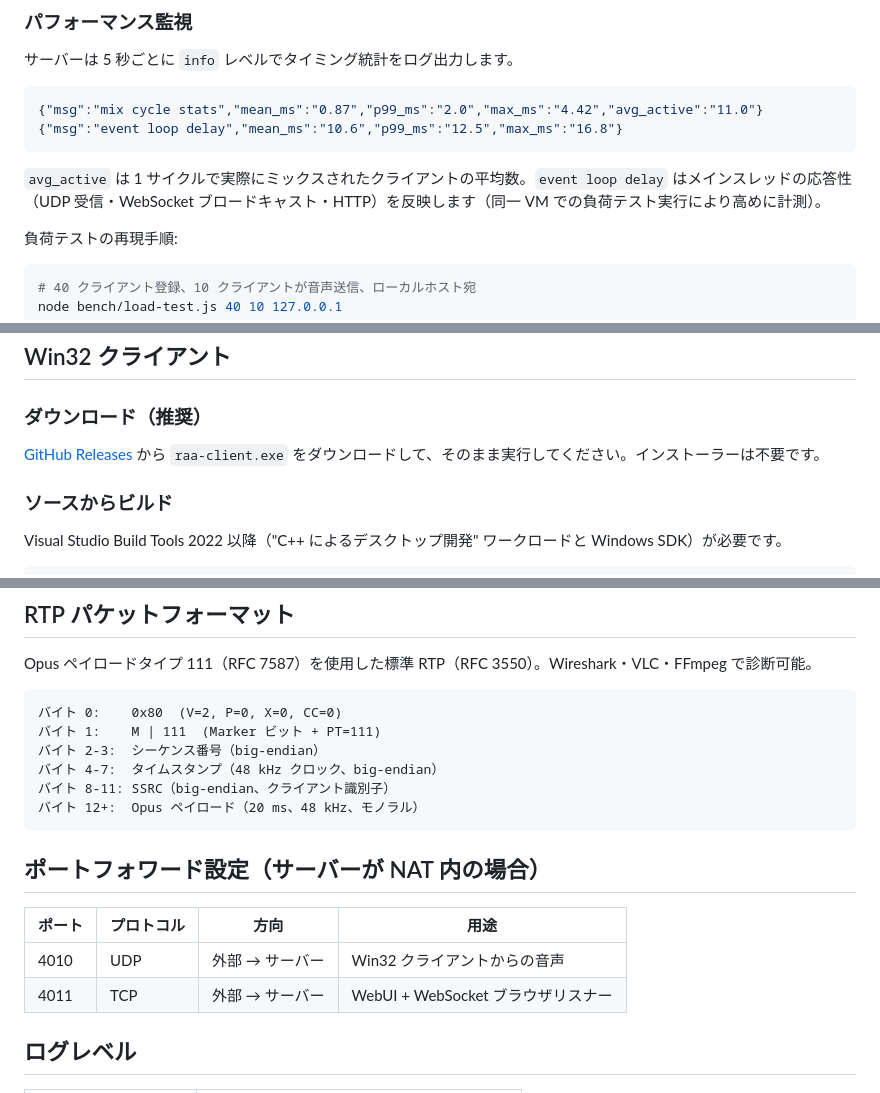
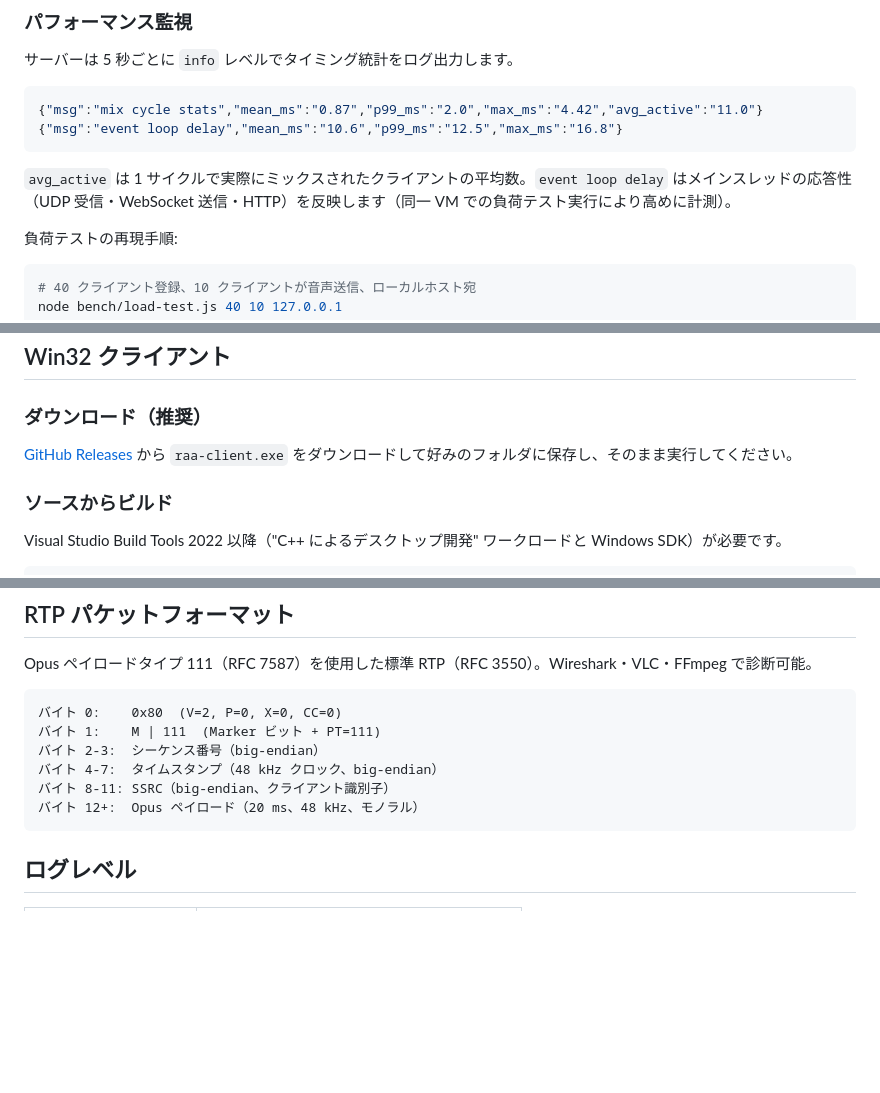
Before and after one commit to daig0rian/remote-audio-aggregation, a Markdown page: README.ja.md, 3 parts joined by grey strips. GitHub-like rendering; blank space fills up the shorter version.

````diff
--- a/README.ja.md
+++ b/README.ja.md
@@ -112,7 +92,7 @@ WebSocket 聴取クライアント数の影響は軽微で、~200 同時ブラ
 {"msg":"event loop delay","mean_ms":"10.6","p99_ms":"12.5","max_ms":"16.8"}
 ```
 
-`avg_active` は 1 サイクルで実際にミックスされたクライアントの平均数。`event loop delay` はメインスレッドの応答性（UDP 受信・WebSocket ブロードキャスト・HTTP）を反映します（同一 VM での負荷テスト実行により高めに計測）。
+`avg_active` は 1 サイクルで実際にミックスされたクライアントの平均数。`event loop delay` はメインスレッドの応答性（UDP 受信・WebSocket 送信・HTTP）を反映します（同一 VM での負荷テスト実行により高めに計測）。
 
 負荷テストの再現手順:
 
@@ -234,7 +214,7 @@ LOG_LEVEL=debug node src/main.js
 
 ### ダウンロード（推奨）
 
-[GitHub Releases](https://github.com/daig0rian/remote-audio-aggregation/releases) から `raa-client.exe` をダウンロードして、そのまま実行してください。インストーラーは不要です。
+[GitHub Releases](https://github.com/daig0rian/remote-audio-aggregation/releases) から `raa-client.exe` をダウンロードして好みのフォルダに保存し、そのまま実行してください。
 
 ### ソースからビルド
 
@@ -316,12 +285,6 @@ Opus ペイロードタイプ 111（RFC 7587）を使用した標準 RTP（RFC 3
 バイト 12+:  Opus ペイロード（20 ms、48 kHz、モノラル）
 ```
 
-## ポートフォワード設定（サーバーが NAT 内の場合）
-
-| ポート | プロトコル | 方向 | 用途 |
-|---|---|---|---|
-| 4010 | UDP | 外部 → サーバー | Win32 クライアントからの音声 |
-| 4011 | TCP | 外部 → サーバー | WebUI + WebSocket ブラウザリスナー |
 
 ## ログレベル
 
````
Also changed, not shown: other parts of README.ja.md (+17 -48 lines), README.md (+14 -11 lines), docs/screenshot-webui-en.png, docs/screenshot-webui-ja.png, docs/screenshot-zabbix.png (added), 2 other files.
